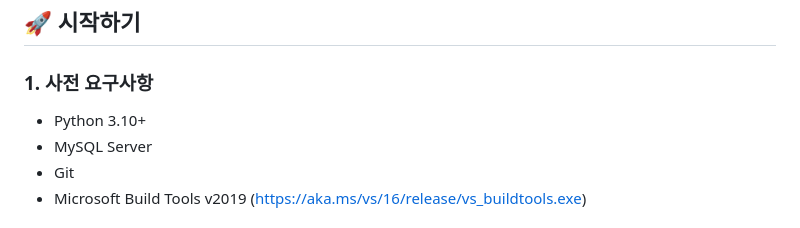
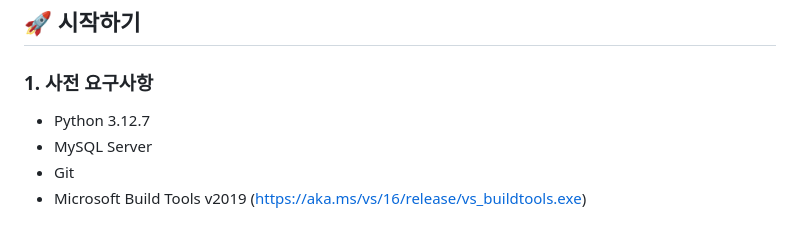
Before and after one commit to hjk2132/NO_PLAN, a Markdown page: README.md, the part around the change. Rendered like a GitHub page.

```diff
--- a/README.md
+++ b/README.md
@@ -64,7 +64,7 @@ NO_PLAN은 명확한 역할 분리를 통해 유지보수성과 확장성을 높
 
 ### 1. 사전 요구사항
 
-- Python 3.10+
+- Python 3.12.7
 - MySQL Server
 - Git
 - Microsoft Build Tools v2019 (https://aka.ms/vs/16/release/vs_buildtools.exe)
```
